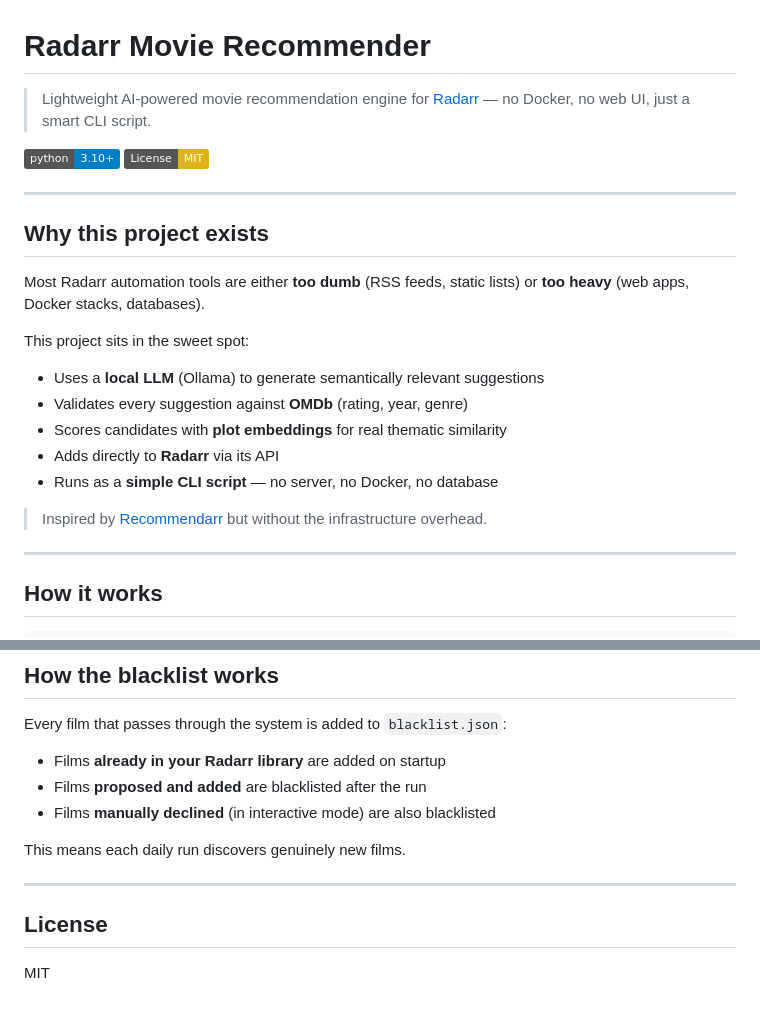
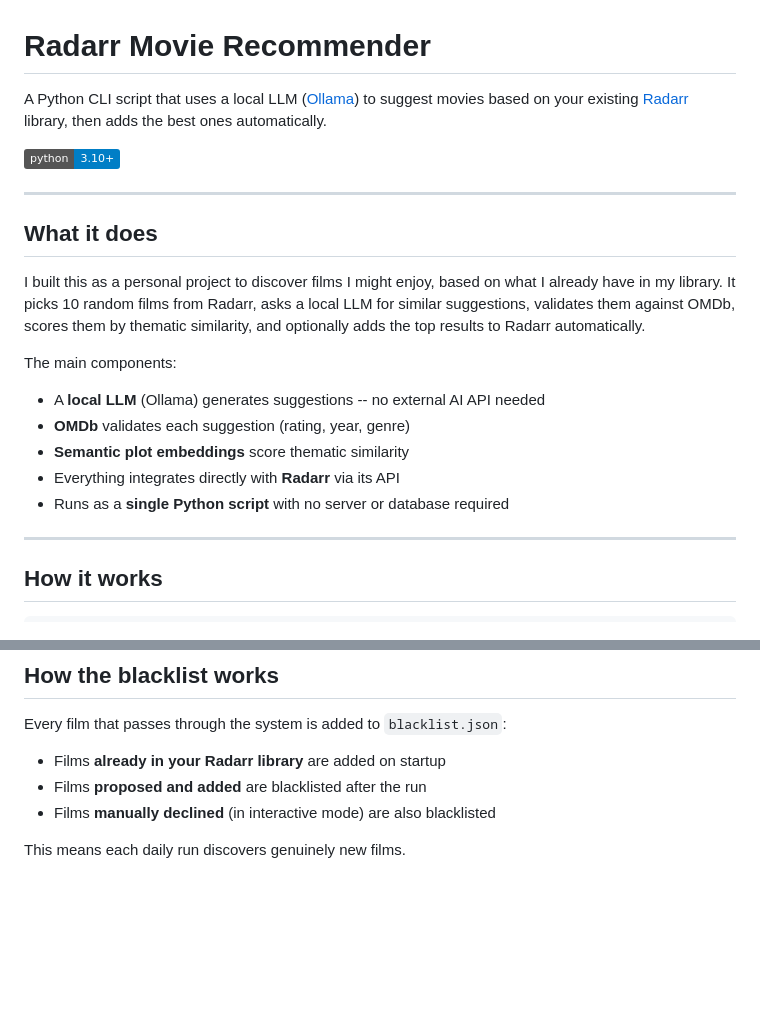
Before and after one commit to nikodindon/radarr-movie-recommender, a Markdown page: README.md, 2 parts joined by grey strips. Rendered like a GitHub page; badges without logos; blank space fills up the shorter version.

Commit message:
docs: humble intro, remove license section

```diff
--- a/README.md
+++ b/README.md
@@ -1,25 +1,22 @@
 # Radarr Movie Recommender
 
-> Lightweight AI-powered movie recommendation engine for [Radarr](https://radarr.video/) — no Docker, no web UI, just a smart CLI script.
+A Python CLI script that uses a local LLM ([Ollama](https://ollama.com/)) to suggest movies based on your existing [Radarr](https://radarr.video/) library, then adds the best ones automatically.
 
 [![Python 3.10+](https://img.shields.io/badge/python-3.10+-blue.svg)](https://www.python.org/)
-[![License: MIT](https://img.shields.io/badge/License-MIT-yellow.svg)](LICENSE)
 
 ---
 
-## Why this project exists
+## What it does
 
-Most Radarr automation tools are either **too dumb** (RSS feeds, static lists) or **too heavy** (web apps, Docker stacks, databases).
+I built this as a personal project to discover films I might enjoy, based on what I already have in my library. It picks 10 random films from Radarr, asks a local LLM for similar suggestions, validates them against OMDb, scores them by thematic similarity, and optionally adds the top results to Radarr automatically.
 
-This project sits in the sweet spot:
+The main components:
 
-- Uses a **local LLM** (Ollama) to generate semantically relevant suggestions
-- Validates every suggestion against **OMDb** (rating, year, genre)
-- Scores candidates with **plot embeddings** for real thematic similarity
-- Adds directly to **Radarr** via its API
-- Runs as a **simple CLI script** — no server, no Docker, no database
-
-> Inspired by [Recommendarr](https://github.com/fingerthief/recommendarr) but without the infrastructure overhead.
+- A **local LLM** (Ollama) generates suggestions -- no external AI API needed
+- **OMDb** validates each suggestion (rating, year, genre)
+- **Semantic plot embeddings** score thematic similarity
+- Everything integrates directly with **Radarr** via its API
+- Runs as a **single Python script** with no server or database required
 
 ---
 
@@ -198,9 +195,3 @@ Every film that passes through the system is added to `blacklist.json`:
 - Films **manually declined** (in interactive mode) are also blacklisted
 
 This means each daily run discovers genuinely new films.
-
----
-
-## License
-
-MIT
```
